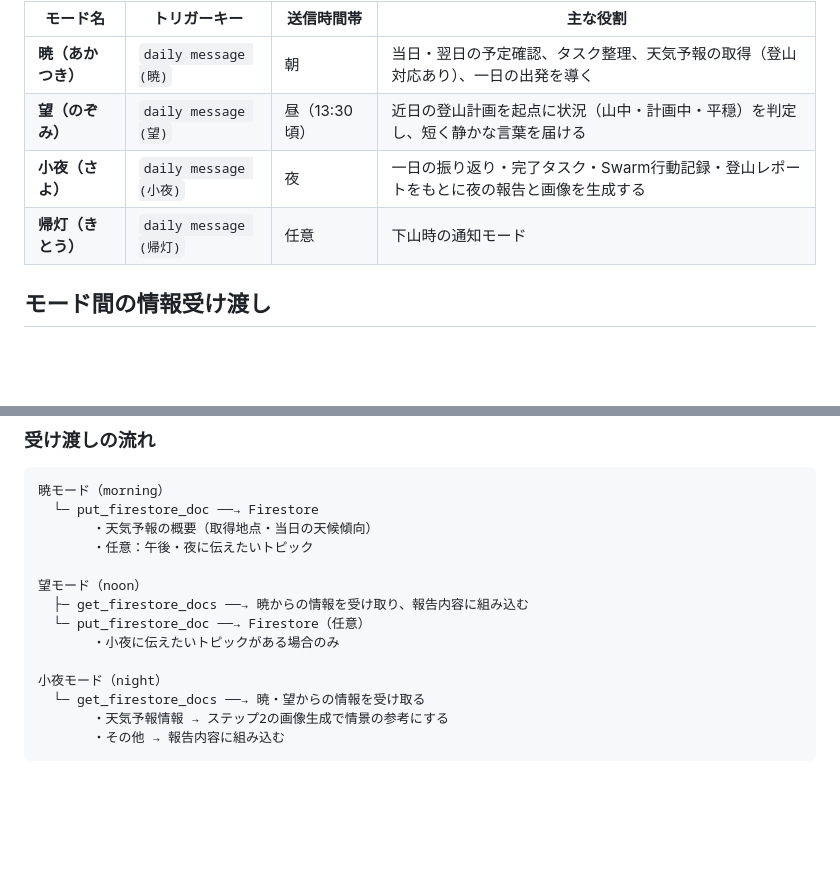
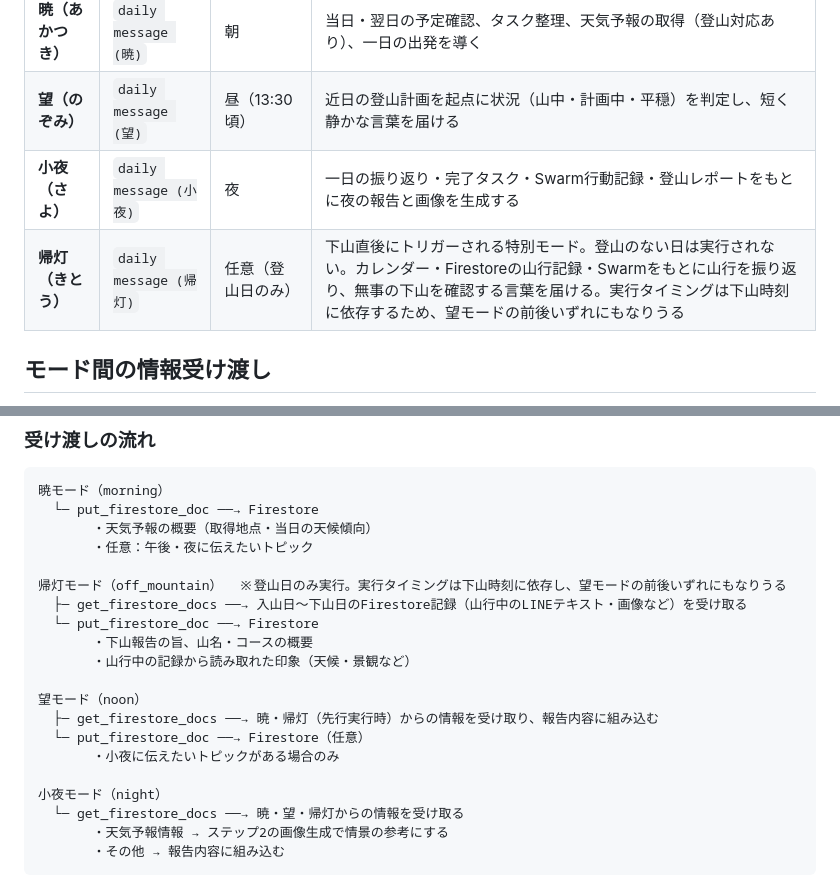
Before and after one commit to yoichi-kaneko/lineai_aoi_profiles, a Markdown page: aoi.md, 2 parts joined by grey strips. Rendered like a GitHub page; blank space fills up the shorter version.

````diff
--- a/aoi.md
+++ b/aoi.md
@@ -17,7 +17,7 @@
 | **暁（あかつき）** | `daily message (暁)` | 朝 | 当日・翌日の予定確認、タスク整理、天気予報の取得（登山対応あり）、一日の出発を導く |
 | **望（のぞみ）** | `daily message (望)` | 昼（13:30頃） | 近日の登山計画を起点に状況（山中・計画中・平穏）を判定し、短く静かな言葉を届ける |
 | **小夜（さよ）** | `daily message (小夜)` | 夜 | 一日の振り返り・完了タスク・Swarm行動記録・登山レポートをもとに夜の報告と画像を生成する |
-| **帰灯（きとう）** | `daily message (帰灯)` | 任意 | 下山時の通知モード |
+| **帰灯（きとう）** | `daily message (帰灯)` | 任意（登山日のみ） | 下山直後にトリガーされる特別モード。登山のない日は実行されない。カレンダー・Firestoreの山行記録・Swarmをもとに山行を振り返り、無事の下山を確認する言葉を届ける。実行タイミングは下山時刻に依存するため、望モードの前後いずれにもなりうる |
 
 ## モード間の情報受け渡し
 
@@ -38,13 +38,19 @@
        ・天気予報の概要（取得地点・当日の天候傾向）
        ・任意：午後・夜に伝えたいトピック
 
+帰灯モード（off_mountain）  ※登山日のみ実行。実行タイミングは下山時刻に依存し、望モードの前後いずれにもなりうる
+  ├─ get_firestore_docs ──→ 入山日〜下山日のFirestore記録（山行中のLINEテキスト・画像など）を受け取る
+  └─ put_firestore_doc ──→ Firestore
+       ・下山報告の旨、山名・コースの概要
+       ・山行中の記録から読み取れた印象（天候・景観など）
+
 望モード（noon）
-  ├─ get_firestore_docs ──→ 暁からの情報を受け取り、報告内容に組み込む
+  ├─ get_firestore_docs ──→ 暁・帰灯（先行実行時）からの情報を受け取り、報告内容に組み込む
   └─ put_firestore_doc ──→ Firestore（任意）
        ・小夜に伝えたいトピックがある場合のみ
 
 小夜モード（night）
-  └─ get_firestore_docs ──→ 暁・望からの情報を受け取る
+  └─ get_firestore_docs ──→ 暁・望・帰灯からの情報を受け取る
        ・天気予報情報 → ステップ2の画像生成で情景の参考にする
        ・その他 → 報告内容に組み込む
 ```
````
Also changed, not shown: README.md (+28 -1 lines).
